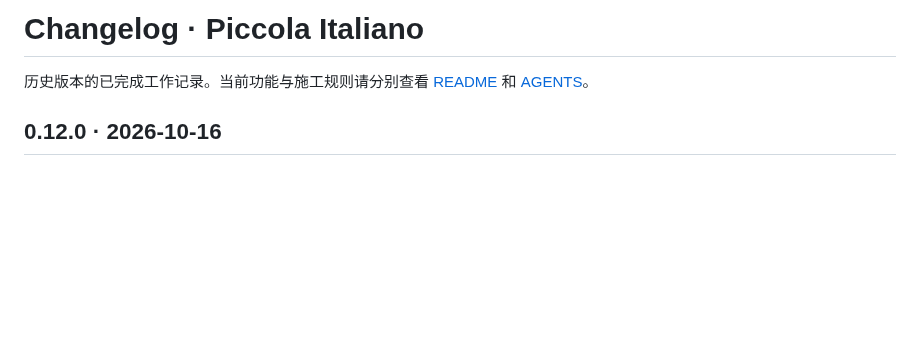
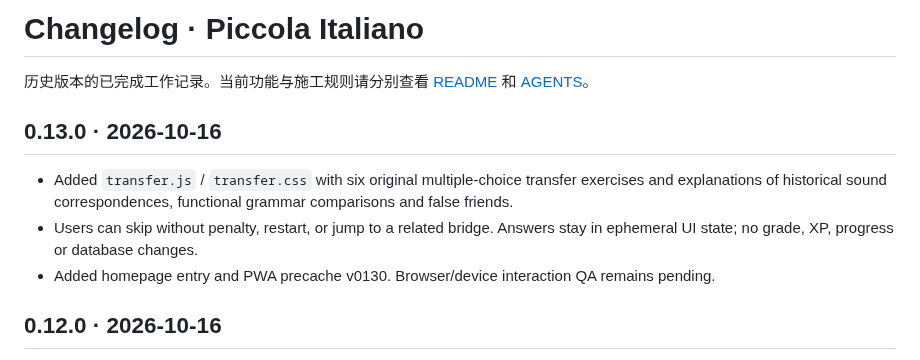
Before and after one commit to Gewuerzei/piccola-italiano, a Markdown page: CHANGELOG.md, the part around the change. GitHub-like rendering; blank space fills up the shorter version.

Commit message:
docs: record v0.13 transfer learning laboratory

```diff
--- a/CHANGELOG.md
+++ b/CHANGELOG.md
@@ -1,6 +1,12 @@
 # Changelog · Piccola Italiano
 
 历史版本的已完成工作记录。当前功能与施工规则请分别查看 [README](README.md) 和 [AGENTS](AGENTS.md)。
+
+## 0.13.0 · 2026-10-16
+
+- Added `transfer.js` / `transfer.css` with six original multiple-choice transfer exercises and explanations of historical sound correspondences, functional grammar comparisons and false friends.
+- Users can skip without penalty, restart, or jump to a related bridge. Answers stay in ephemeral UI state; no grade, XP, progress or database changes.
+- Added homepage entry and PWA precache v0130. Browser/device interaction QA remains pending.
 
 ## 0.12.0 · 2026-10-16
 
```
